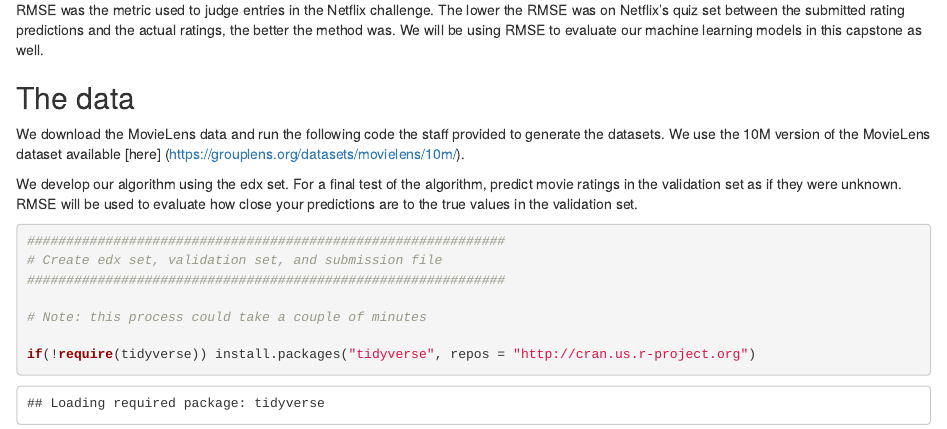
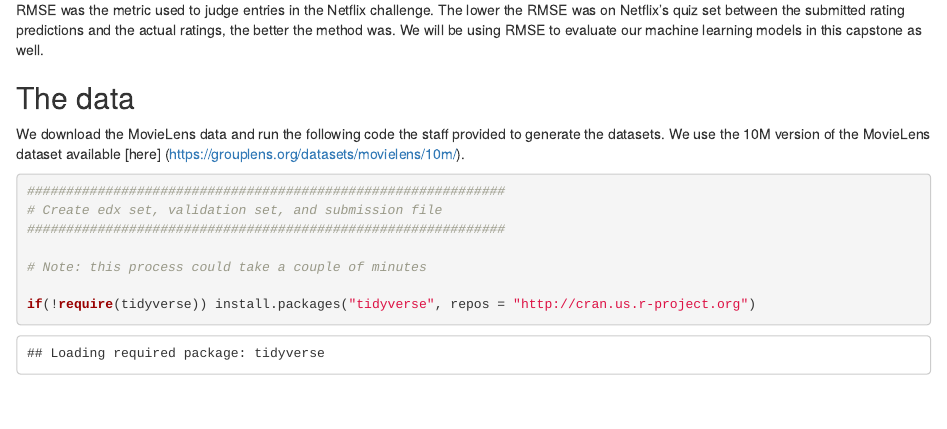
Before and after one commit to mrmelchi/Reco, an R Markdown document (Capstone_Movielens.Rmd): the page in a window 1100 px wide, from 740 px down. Rendered offline with R 4.5, knitr and Pandoc, with nearby package versions; some code elsewhere in the file could not run offline.

Commit message:
Minor changes

````diff
--- a/Capstone_Movielens.Rmd
+++ b/Capstone_Movielens.Rmd
@@ -57,7 +57,6 @@ this capstone as well.
 
 We download the MovieLens data and run the following code the staff provided to generate the datasets. We use the 10M version of the MovieLens dataset available [here] (https://grouplens.org/datasets/movielens/10m/).
 
-We develop our algorithm using the edx set. For a final test of the algorithm, predict movie ratings in the validation set as if they were unknown. RMSE will be used to evaluate how close your predictions are to the true values in the validation set.
 
 ```{r}
 #############################################################
````
Also changed, not shown: Capstone_Movielens.Rmd (5 more changed lines).
